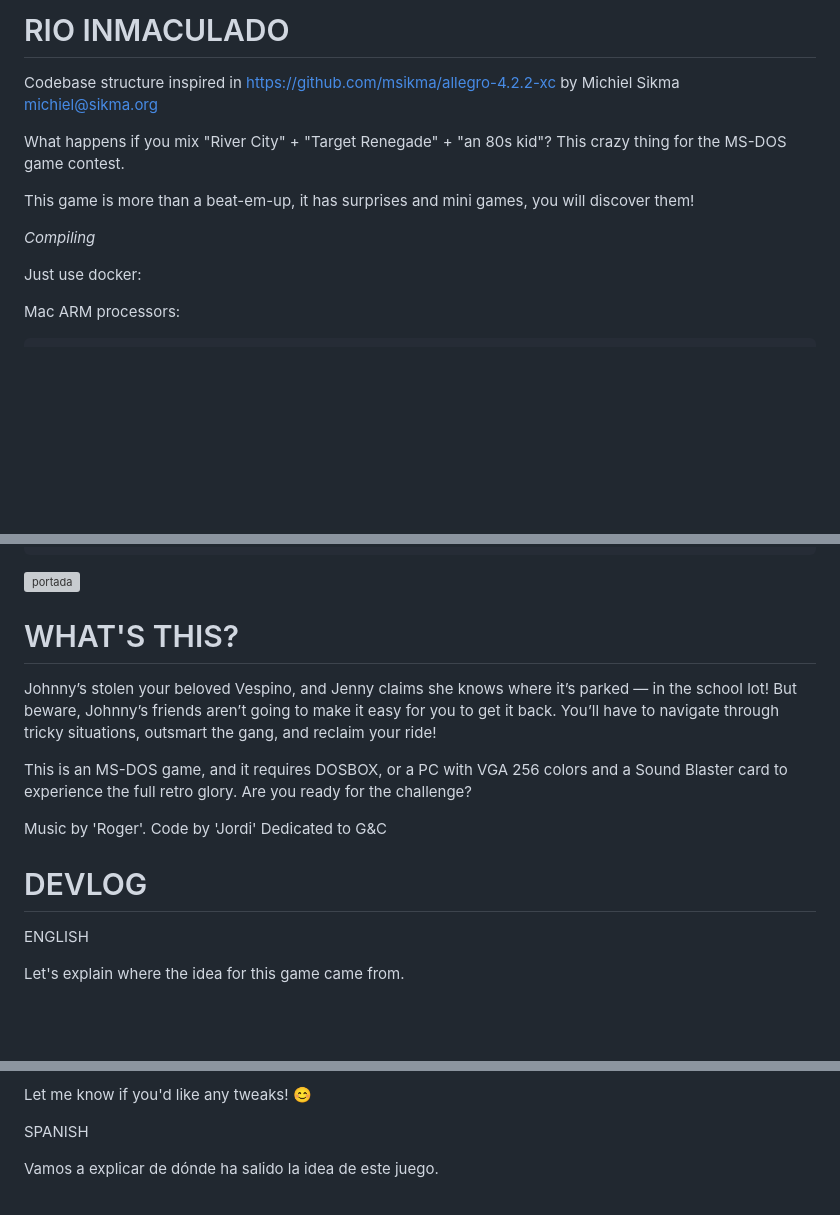
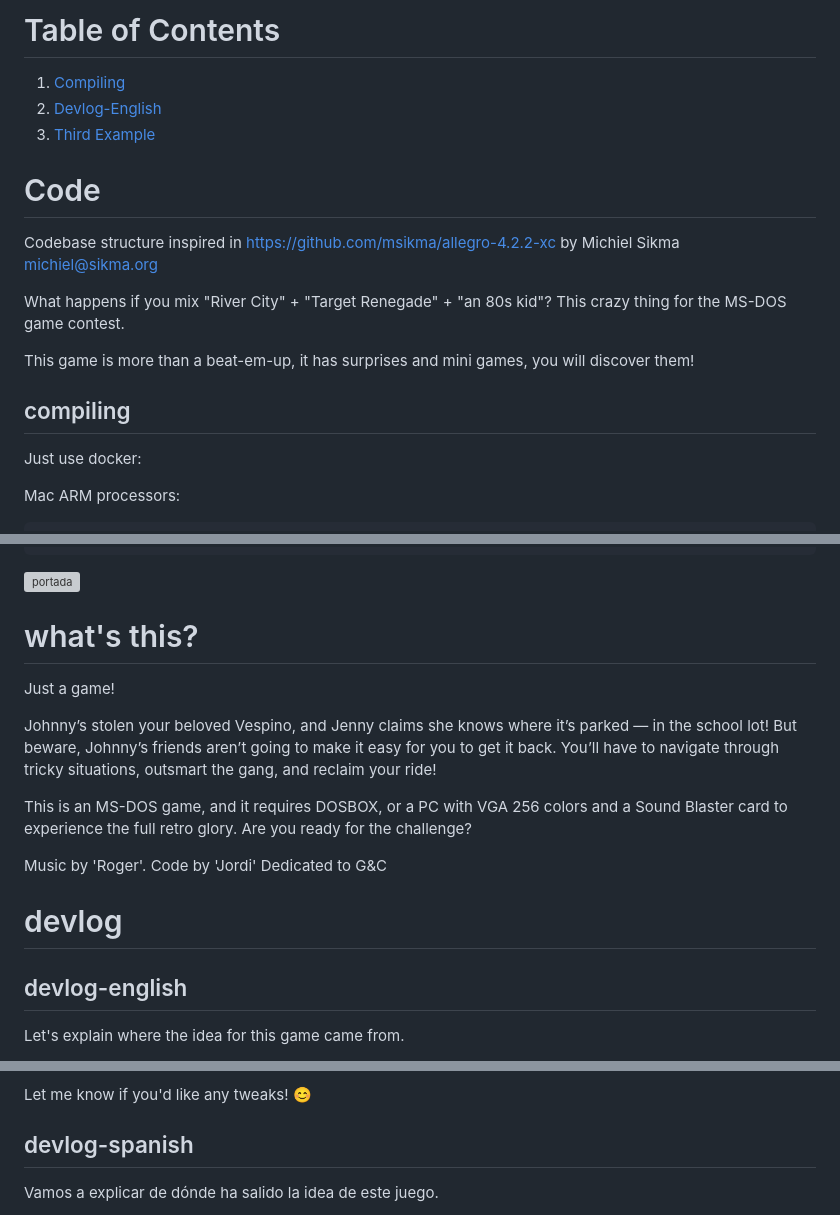
Before and after one commit to jsmolina/rio-inmaculado, a Markdown page: readme.md, 3 parts joined by grey strips. Rendered like a GitHub page; blank space fills up the shorter version; grey boxes are pictures that could not be loaded.

```diff
--- a/readme.md
+++ b/readme.md
@@ -1,13 +1,16 @@
-RIO INMACULADO
-==============
+# Table of Contents
+1. [Compiling](#compiling)
+2. [Devlog-English](#devlog-english)
+3. [Third Example](#devlog-spanish)
+
+# Code
 Codebase structure inspired in https://github.com/msikma/allegro-4.2.2-xc by Michiel Sikma <michiel@sikma.org>
 
 What happens if you mix "River City" + "Target Renegade" + "an 80s kid"? This crazy thing for the MS-DOS game contest.
 
 This game is more than a beat-em-up, it has surprises and mini games, you will discover them!
 
-*Compiling*
-
+## compiling
 Just use docker:
 
 Mac ARM processors:
@@ -24,8 +27,9 @@ docker-compose -f docker-compose2.yaml up
 
 ![portada](https://github.com/user-attachments/assets/e8233e81-bf09-4aab-a854-d0fc941a6425)
 
-WHAT'S THIS?
-============
+# what's this?
+Just a game!
+
 Johnny’s stolen your beloved Vespino, and Jenny claims she knows where it’s parked — in the school lot! But beware, Johnny’s friends aren’t going to make it easy for you to get it back. You’ll have to navigate through tricky situations, outsmart the gang, and reclaim your ride!
 
 This is an MS-DOS game, and it requires DOSBOX, or a PC with VGA 256 colors and a Sound Blaster card to experience the full retro glory. Are you ready for the challenge?
@@ -34,9 +38,9 @@ Music by 'Roger'.
 Code by 'Jordi'
 Dedicated to G&C
 
-DEVLOG
-======
-ENGLISH
+# devlog
+
+## devlog-english
 
 Let's explain where the idea for this game came from.
 
@@ -71,7 +75,8 @@ It has been a game full of highs and lows—impossible crashes I couldn't find,
 
 Let me know if you'd like any tweaks! 😊
 
-SPANISH
+
+## devlog-spanish
 
 Vamos a explicar de dónde ha salido la idea de este juego.
 
```
